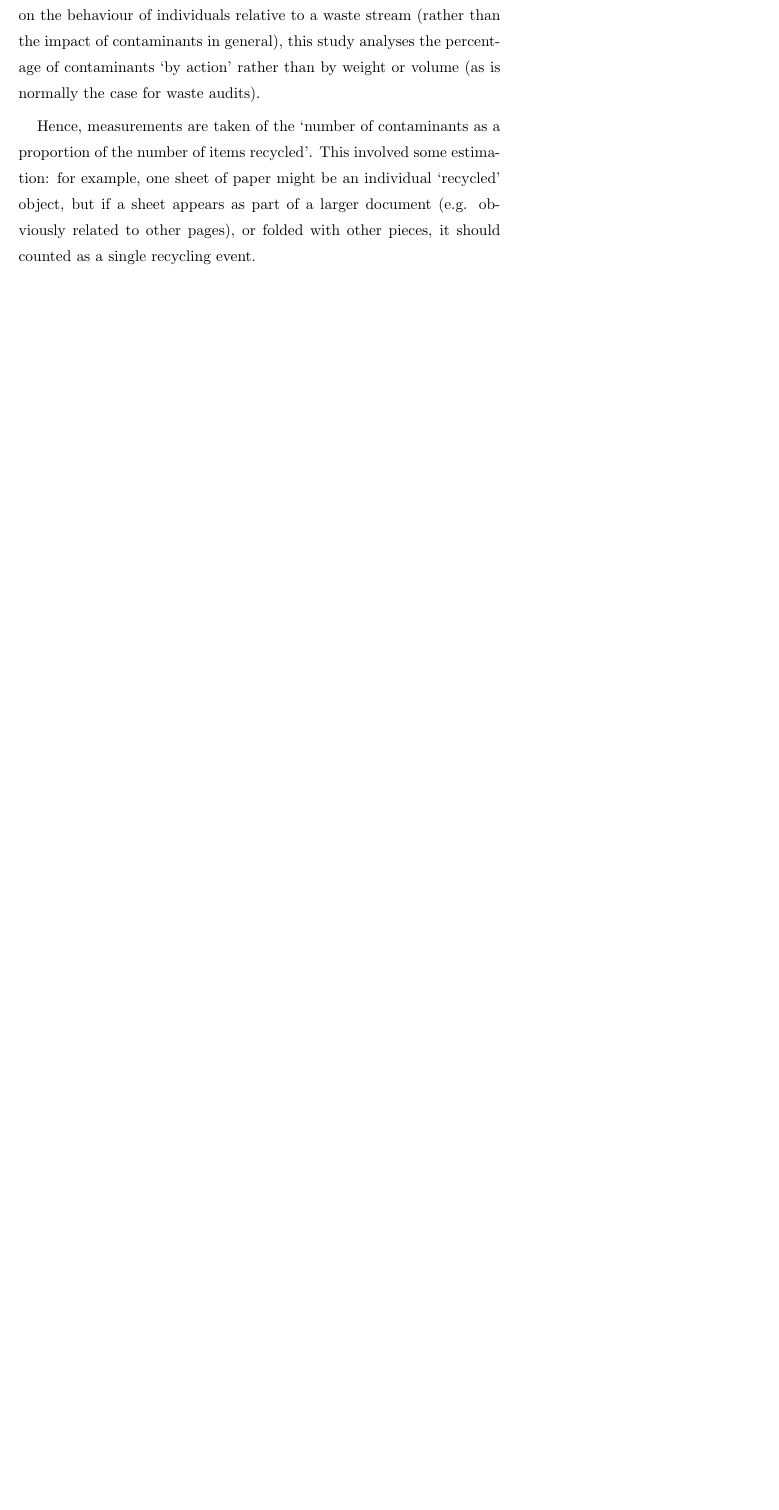
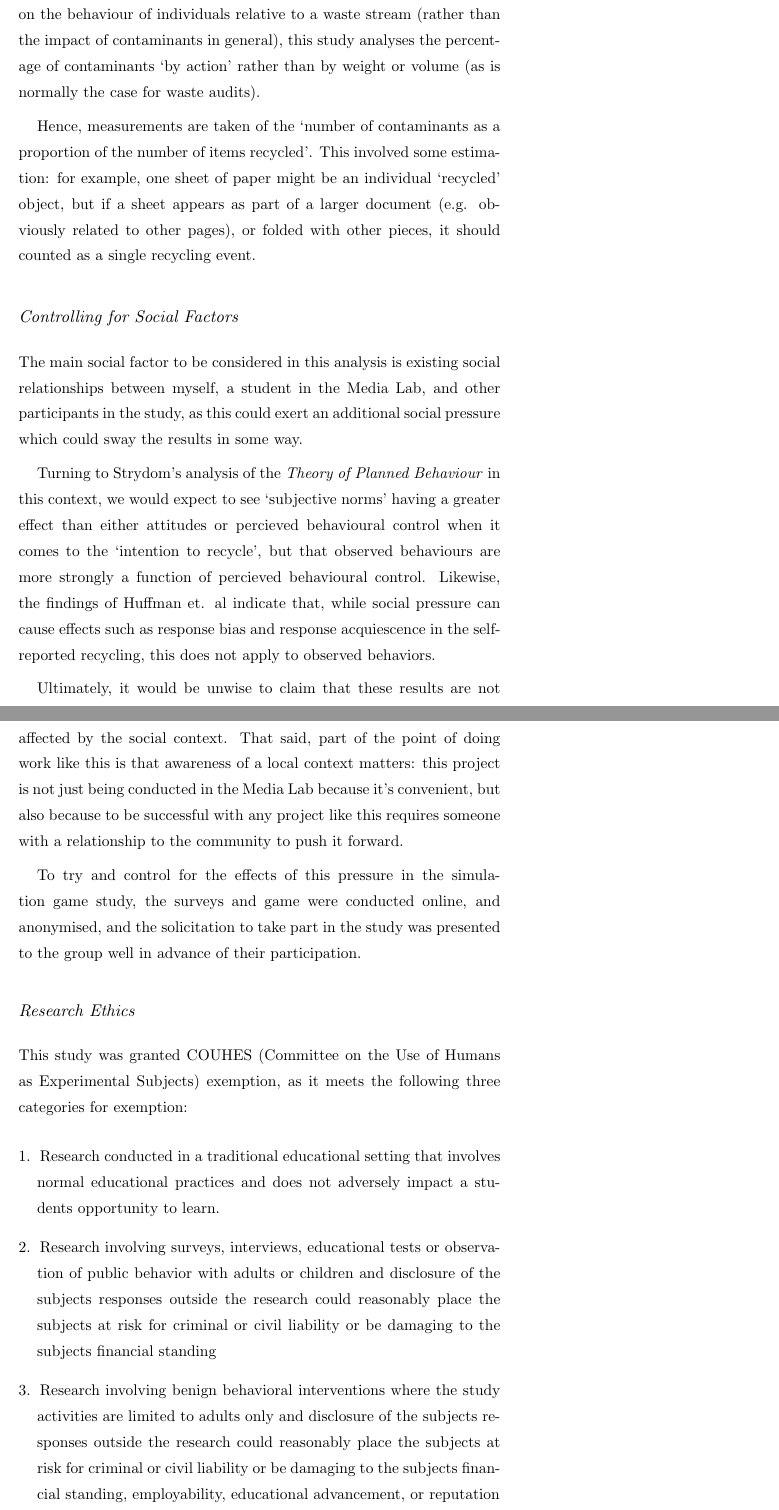
Before and after one commit to agnescameron/writing, a LaTeX thesis (thesis.tex): part of page 76 of 106 before the commit and two parts of pages 76 and 77 of 108 after it, the two joined at a grey line, cut so that both start at the same text, the shorter picture padded with empty space. Compiled offline with pdfLaTeX.

Commit message:
added limitations

```diff
--- a/thesis.tex
+++ b/thesis.tex
@@ -1272,12 +1270,25 @@ Waste audits are one of the most effective ways of characterising institutional
 Hence, measurements are taken of the ‘number of contaminants as a proportion of the number of items recycled’. This involved some estimation: for example, one sheet of paper might be an individual ‘recycled’ object, but if a sheet appears as part of a larger document (e.g. obviously related to other pages), or folded with other pieces, it should counted as a single recycling event.
 
 
-%Please show what you controlled for and how.  Then you can note elements you could not control for.
+\subsection*{Controlling for Social Factors}
+The main social factor to be considered in this analysis is existing social relationships between myself, a student in the Media Lab, and other participants in the study, as this could exert an additional social pressure which could sway the results in some way.
 
-% \subsection*{Online Study}
+Turning to Strydom's analysis of the \emph{Theory of Planned Behaviour} in this context, we would expect to see `subjective norms' having a greater effect than either attitudes or percieved behavioural control when it comes to the `intention to recycle', but that observed behaviours are more strongly a function of percieved behavioural control. Likewise, the findings of Huffman et. al indicate that, while social pressure can cause effects such as response bias and response acquiescence in the self-reported recycling, this does not apply to observed behaviors.
 
-% The second study of the simulation game uses a concatenated version of the survey to assess changes in attitude and behaviours, and does not include a waste audit. The population for this study are members of the general public, who take part in the game via the internet. This population has a potentially higher degree of randomness, though depending on the channels of distribution (e.g. Media Lab accounts) the population reached is unlikely to be fully randomised. Participants in the online version of the game will be given the option to complete component (1) before and after play, with only those who have completed the pre-game survey permitted to take part in the post-game survey.
+Ultimately, it would be unwise to claim that these results are not affected by the social context. That said, part of the point of doing work like this is that awareness of a local context matters: this project is not just being conducted in the Media Lab because it’s convenient, but also because to be successful with any project like this requires someone with a relationship to the community to push it forward.
 
+To try and control for the effects of this pressure in the simulation game study, the surveys and game were conducted online, and anonymised, and the solicitation to take part in the study was presented to the group well in advance of their participation.
+
+\subsection*{Research Ethics}
+This study was granted COUHES (Committee on the Use of Humans as Experimental Subjects) exemption, as it meets the following three categories for exemption:
+
+\begin{enumerate}
+  \item Research conducted in a traditional educational setting that involves normal educational practices and does not adversely impact a students opportunity to learn.
+  \item Research involving surveys, interviews, educational tests or observation of public behavior with adults or children and disclosure of the subjects responses outside the research could reasonably place the subjects at risk for criminal or civil liability or be damaging to the subjects financial standing
+  \item Research involving benign behavioral interventions where the study activities are limited to adults only and disclosure of the subjects responses outside the research could reasonably place the subjects at risk for criminal or civil liability or be damaging to the subjects financial standing, employability, educational advancement, or reputation
+\end{enumerate}
+
+This exemption was granted on 02/05/19, for the period 03/14/19-04/30/19, within which time the study was conducted. All participants in the study, and other users of the space, were notified of the study more than a week in advance, and invited to raise any objections (e.g. to waste audits). To protect the anonymity and privacy of the spaces users, data are presented solely on aggregate, and participants assured that no material disposed of in the bins would be examined past determining what kind of material it was.
 
 \section*{Simulation Game Study}
 This study was conducted in the Media Lab, with the Object Based Media Group. This group was chosen as their office space is not shared with any other groups, and they are located away from the main thoroughfares of the building. Out of 11 total current members of the group, 8 participated in the study.
```
Also changed, not shown: img/1/sidewalk-symbols.png (added), img/1/sidewalk.png (added), img/1/usina-triangles.jpg, thesis.tex (28 more changed lines).
